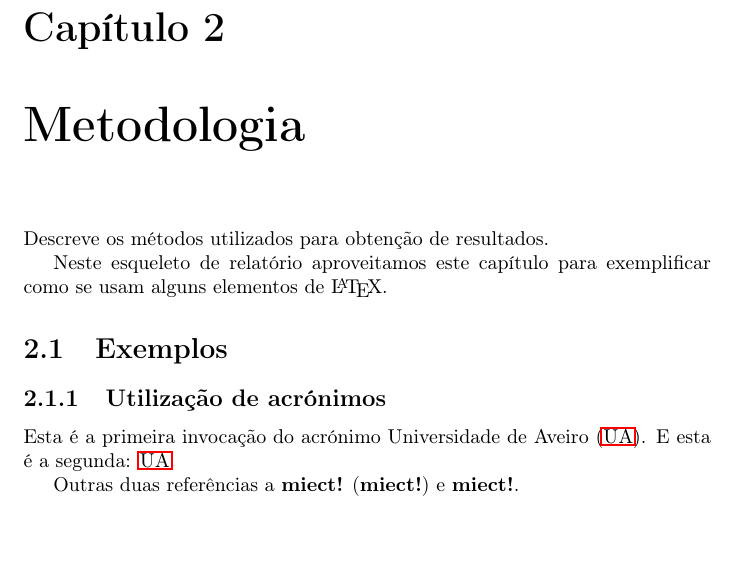
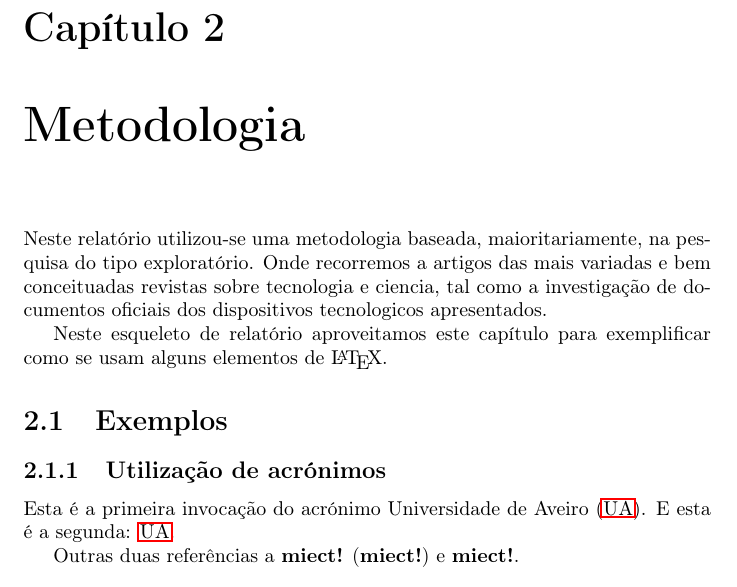
Before and after one commit to miguelviladev/iei-ta-pf, a LaTeX document (documento.tex): part of page 7 of 13, cut so that both start at the same text, the shorter picture padded with empty space. Compiled offline with pdfLaTeX.

Commit message:
added metodology

```diff
--- a/documento.tex
+++ b/documento.tex
@@ -113,7 +113,7 @@ as conclusões do trabalho.
 
 \chapter{Metodologia}
 \label{chap.metodologia}
-Descreve os métodos utilizados para obtenção de resultados.
+ Neste relatório utilizou-se uma metodologia baseada, maioritariamente, na pesquisa do tipo exploratório. Onde recorremos a artigos das mais variadas e bem conceituadas revistas sobre tecnologia e ciencia, tal como a investigação de documentos oficiais dos dispositivos tecnologicos apresentados.
 
 Neste esqueleto de relatório aproveitamos este capítulo para exemplificar
 como se usam alguns elementos de {\LaTeX}.
```
